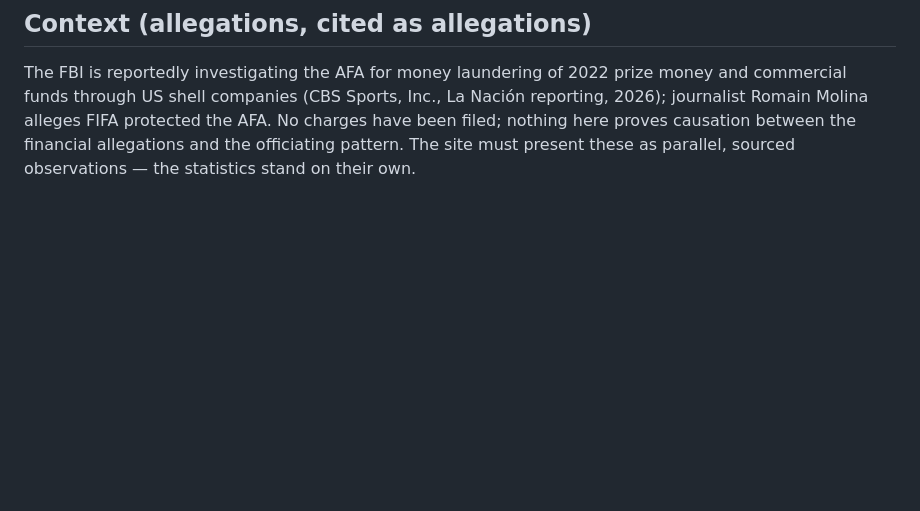
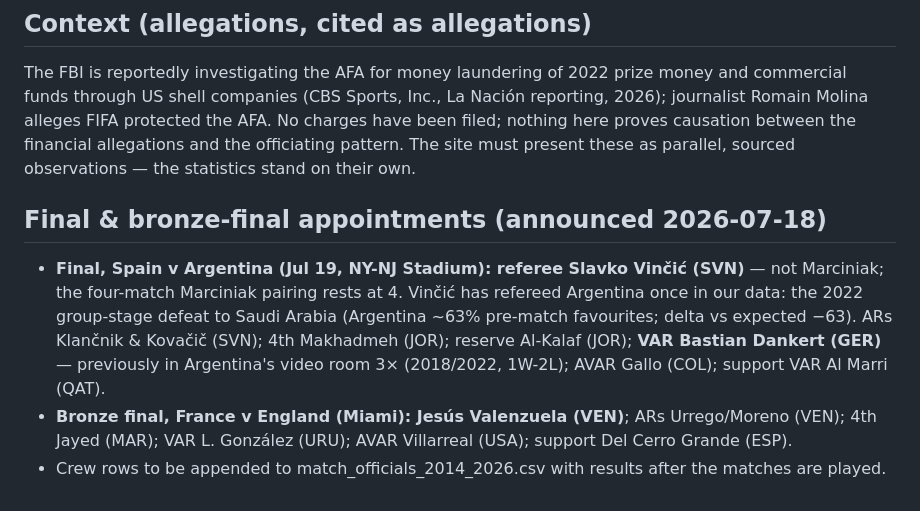
Before and after one commit to VeritasSimplexAI/albiceleste-anomaly, a Markdown page: analysis/RESULTS.md, the part around the change. Drawn GitHub-style; blank space fills up the shorter version.

Commit message:
Document final/bronze-final officiating appointments in RESULTS.md
Co-Authored-By: Claude Fable 5 <noreply@anthropic.com>

```diff
--- a/analysis/RESULTS.md
+++ b/analysis/RESULTS.md
@@ -148,3 +148,15 @@ Nación reporting, 2026); journalist Romain Molina alleges FIFA protected the
 AFA. No charges have been filed; nothing here proves causation between the
 financial allegations and the officiating pattern. The site must present these
 as parallel, sourced observations — the statistics stand on their own.
+
+## Final & bronze-final appointments (announced 2026-07-18)
+
+- **Final, Spain v Argentina (Jul 19, NY-NJ Stadium): referee Slavko Vinčić (SVN)** — not Marciniak;
+  the four-match Marciniak pairing rests at 4. Vinčić has refereed Argentina once in our data: the
+  2022 group-stage defeat to Saudi Arabia (Argentina ~63% pre-match favourites; delta vs expected −63).
+  ARs Klančnik & Kovačič (SVN); 4th Makhadmeh (JOR); reserve Al-Kalaf (JOR);
+  **VAR Bastian Dankert (GER)** — previously in Argentina's video room 3× (2018/2022, 1W-2L);
+  AVAR Gallo (COL); support VAR Al Marri (QAT).
+- **Bronze final, France v England (Miami): Jesús Valenzuela (VEN)**; ARs Urrego/Moreno (VEN);
+  4th Jayed (MAR); VAR L. González (URU); AVAR Villarreal (USA); support Del Cerro Grande (ESP).
+- Crew rows to be appended to match_officials_2014_2026.csv with results after the matches are played.
```
